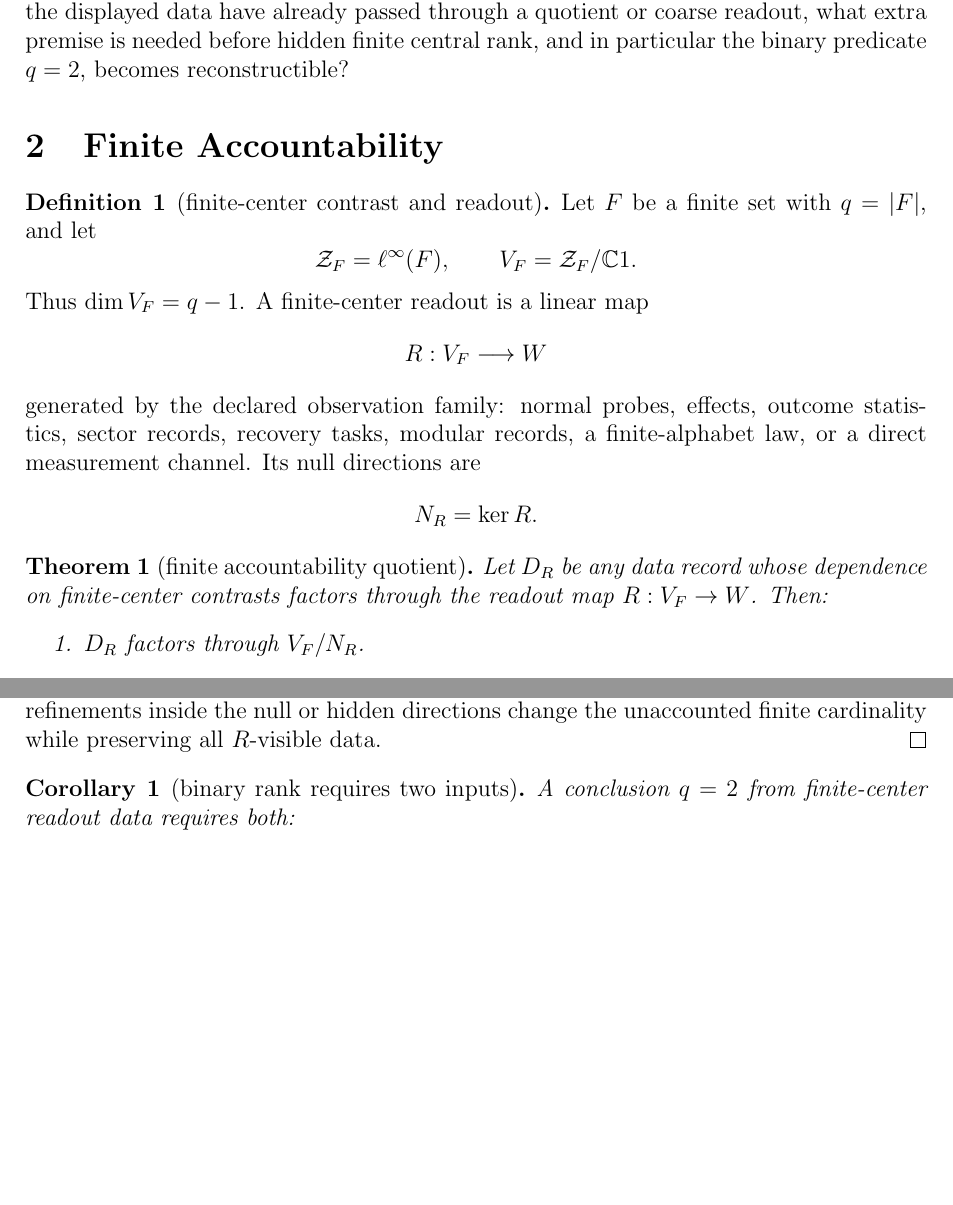
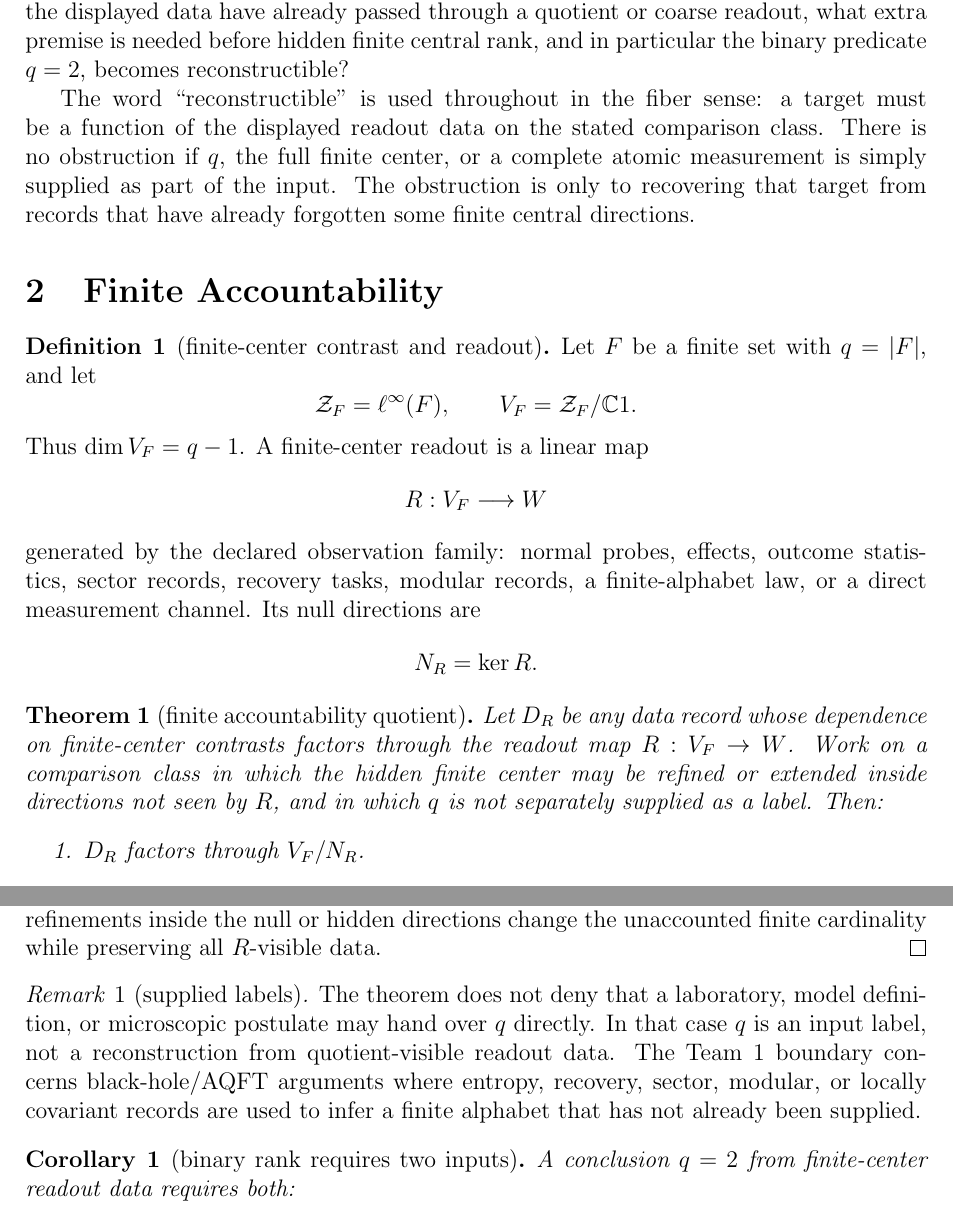
Before and after one commit to cschubiner/support-readout-q2-obstruction, a LaTeX paper (docs/team1_positive_accountability_short_note.tex): two parts of pages 2 and 3 of 4 before the commit and two parts of pages 2 and 3 of 5 after it, joined at a grey line, cut so that both start at the same text, the shorter picture padded with empty space. Compiled offline with pdfLaTeX.

Commit message:
Clarify accountability reconstruction boundary

```diff
--- a/docs/team1_positive_accountability_short_note.tex
+++ b/docs/team1_positive_accountability_short_note.tex
@@ -75,6 +77,13 @@ displayed data have already passed through a quotient or coarse readout, what
 extra premise is needed before hidden finite central rank, and in particular
 the binary predicate \(q=2\), becomes reconstructible?
 
+The word ``reconstructible'' is used throughout in the fiber sense: a target
+must be a function of the displayed readout data on the stated comparison
+class.  There is no obstruction if \(q\), the full finite center, or a complete
+atomic measurement is simply supplied as part of the input.  The obstruction is
+only to recovering that target from records that have already forgotten some
+finite central directions.
+
 \section{Finite Accountability}
 
 \begin{definition}[finite-center contrast and readout]
@@ -97,7 +106,9 @@ law, or a direct measurement channel.  Its null directions are
 \begin{theorem}[finite accountability quotient]
 \label{thm:accountability}
 Let \(D_R\) be any data record whose dependence on finite-center contrasts
-factors through the readout map \(R:V_F\to W\).  Then:
+factors through the readout map \(R:V_F\to W\).  Work on a comparison class in
+which the hidden finite center may be refined or extended inside directions not
+seen by \(R\), and in which \(q\) is not separately supplied as a label.  Then:
 \begin{enumerate}
   \item \(D_R\) factors through \(V_F/N_R\).
   \item No invariant of the finite center that varies inside a coset of
@@ -131,6 +142,15 @@ quotient or admissible subcenter of a larger hidden center, refinements inside
 the null or hidden directions change the unaccounted finite cardinality while
 preserving all \(R\)-visible data.
 \end{proof}
+
+\begin{remark}[supplied labels]
+The theorem does not deny that a laboratory, model definition, or microscopic
+postulate may hand over \(q\) directly.  In that case \(q\) is an input label,
+not a reconstruction from quotient-visible readout data.  The Team 1 boundary
+concerns black-hole/AQFT arguments where entropy, recovery, sector, modular, or
+locally covariant records are used to infer a finite alphabet that has not
+already been supplied.
+\end{remark}
 
 \begin{corollary}[binary rank requires two inputs]
 \label{cor:binary}
```
Also changed, not shown: docs/team1_positive_accountability_short_note.pdf, docs/team1_positive_accountability_short_note.tex (24 more changed lines).
